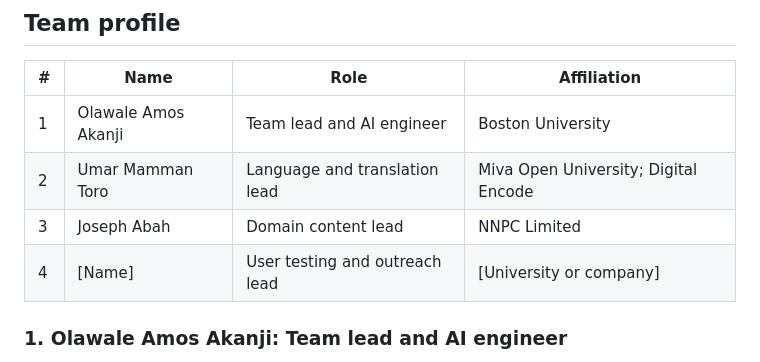
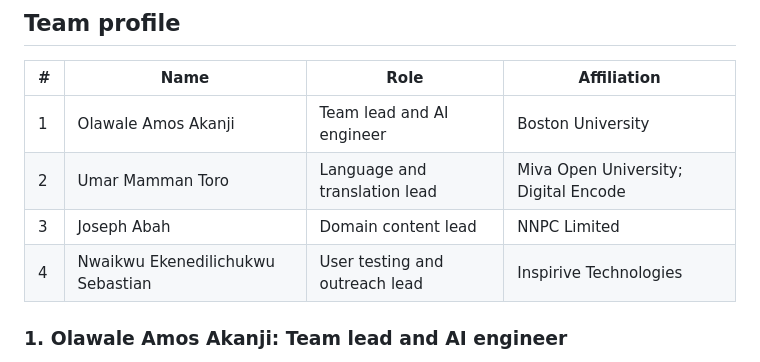
Before and after one commit to marshalwahlexyz1/wazobiaassist, a Markdown page: README.md, the part around the change. GitHub-like rendering.

```diff
--- a/README.md
+++ b/README.md
@@ -304,7 +304,7 @@ tests/                 pytest, runs without a GPU
 | 1 | Olawale Amos Akanji | Team lead and AI engineer | Boston University |
 | 2 | Umar Mamman Toro | Language and translation lead | Miva Open University; Digital Encode |
 | 3 | Joseph Abah | Domain content lead | NNPC Limited |
-| 4 | [Name] | User testing and outreach lead | [University or company] |
+| 4 | Nwaikwu Ekenedilichukwu Sebastian | User testing and outreach lead | Inspirive Technologies |
 
 ### 1. Olawale Amos Akanji: Team lead and AI engineer
 - **Affiliation:** Boston University, Department of Electrical and Computer Engineering (PhD candidate, Computer Engineering: Security and Privacy)
```
